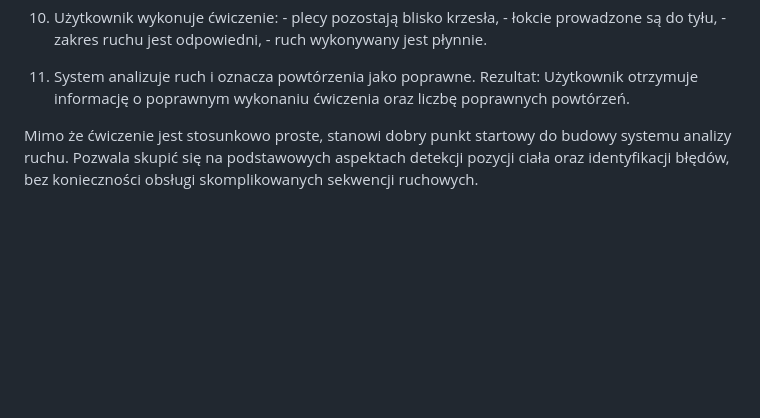
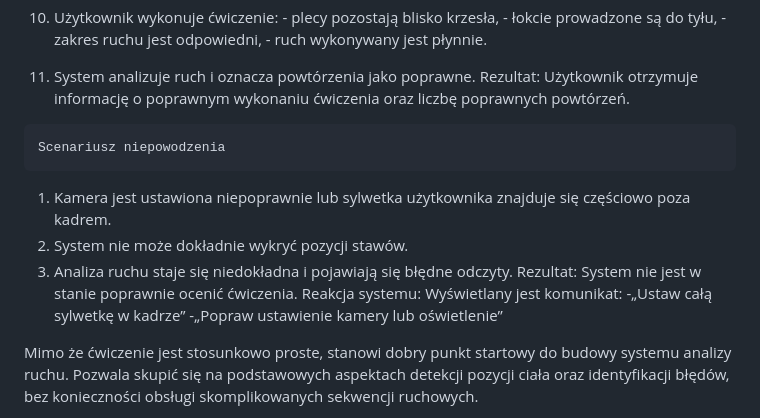
Before and after one commit to TomaszPesko/KCK-4I10-Cyber-trener, a Markdown page: README.md, the part around the change. Rendered like a GitHub page; blank space fills up the shorter version.

Commit message:
dodanie "Scenariusz niepowodzenia"

```diff
--- a/README.md
+++ b/README.md
@@ -40,6 +40,17 @@
   4. System analizuje ruch i oznacza powtórzenia jako poprawne.
 Rezultat:
 Użytkownik otrzymuje informację o poprawnym wykonaniu ćwiczenia oraz liczbę poprawnych powtórzeń.
+
+    Scenariusz niepowodzenia
+  1. Kamera jest ustawiona niepoprawnie lub sylwetka użytkownika znajduje się częściowo poza kadrem.
+  2. System nie może dokładnie wykryć pozycji stawów.
+  3. Analiza ruchu staje się niedokładna i pojawiają się błędne odczyty.
+Rezultat:
+  System nie jest w stanie poprawnie ocenić ćwiczenia.
+Reakcja systemu:
+  Wyświetlany jest komunikat:
+    -„Ustaw całą sylwetkę w kadrze”
+    -„Popraw ustawienie kamery lub oświetlenie”
 
   Mimo że ćwiczenie jest stosunkowo proste, stanowi dobry punkt startowy do budowy systemu analizy ruchu. Pozwala skupić się na podstawowych aspektach detekcji pozycji ciała oraz identyfikacji błędów, bez konieczności obsługi skomplikowanych sekwencji ruchowych.
 
```
